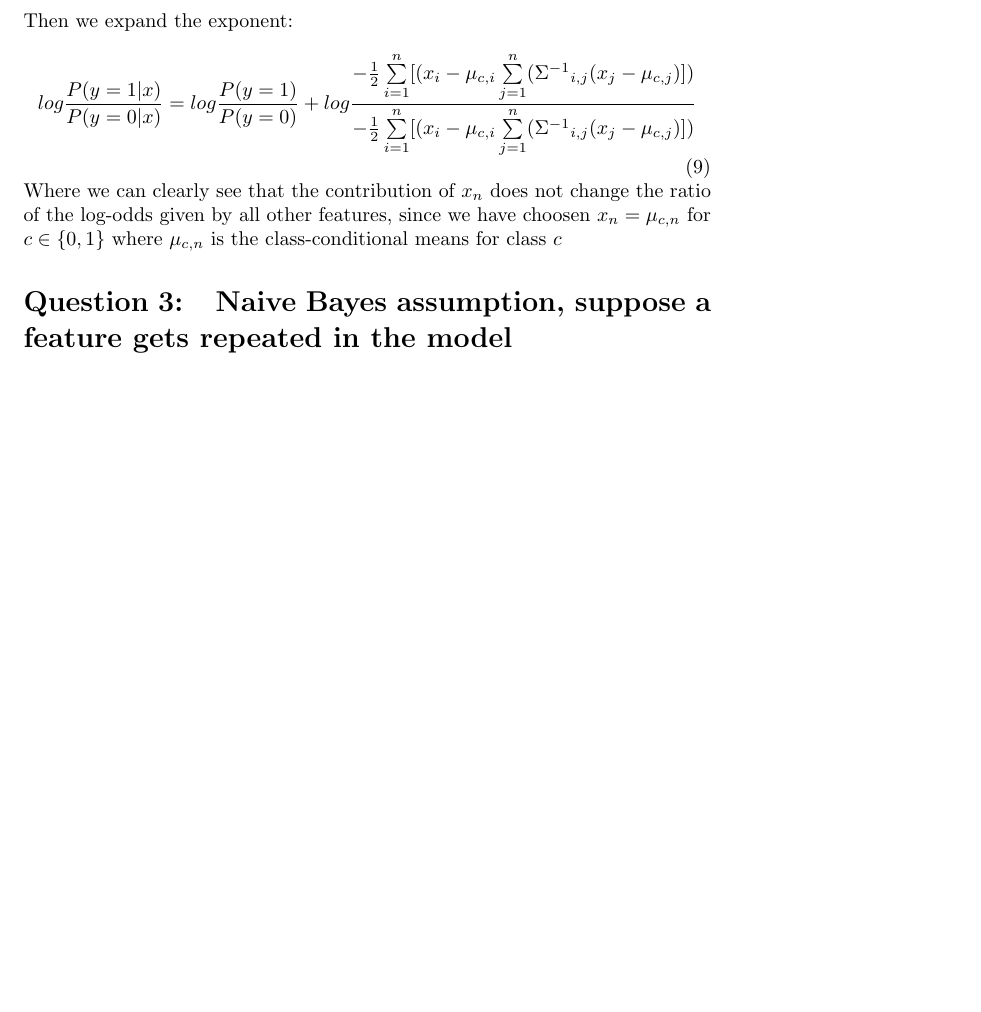
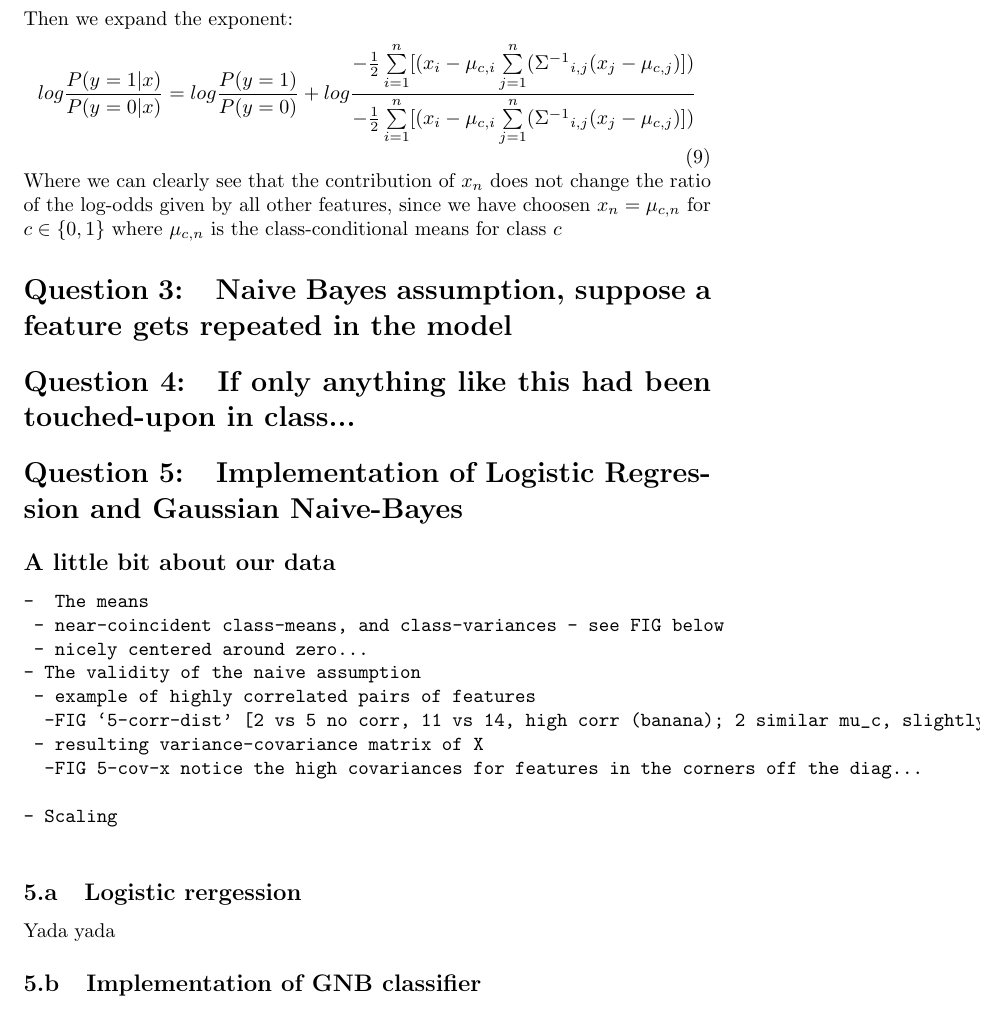
Before and after one commit to friketrike/6321_A2, a LaTeX document (6321_A2_40012304.ltx): part of page 7 of 7, cut so that both start at the same text, the shorter picture padded with empty space. Compiled offline with pdfLaTeX.

Commit message:
most everything for the write-up is in

```diff
--- a/6321_A2_40012304.ltx
+++ b/6321_A2_40012304.ltx
@@ -252,6 +252,31 @@ Where we can clearly see that the contribution of $x_n$ does not change the rati
 %------------------------------------------- Q 3 ----------------------------------------------------
 \section{Naive Bayes assumption, suppose a feature gets repeated in the model}
 
+%------------------------------------------ Q 4 ----------------------------------------------------
+\section{If only anything like this had been touched-upon in class...}
+
+%------------------------------------------ Q 4 ----------------------------------------------------
+\section{Implementation of Logistic Regression and Gaussian Naive-Bayes}
+\subsection*{A little bit about our data} % label something
+
+\begin{verbatim}
+-  The means
+	- near-coincident class-means, and class-variances - see FIG below
+	- nicely centered around zero...
+- The validity of the naive assumption
+	- example of highly correlated pairs of features
+		-FIG `5-corr-dist' [2 vs 5 no corr, 11 vs 14, high corr (banana); 2 similar mu_c, slightly diff sigma_c, 11. similar sigma_c, slightly differing mu_c]
+	- resulting variance-covariance matrix of X
+		-FIG 5-cov-x notice the high covariances for features in the corners off the diag...
+
+- Scaling
+
+\end{verbatim}
+
+\subsection{Logistic rergession}
+Yada yada
+
+\subsection{Implementation of GNB classifier}
 
 
 \end{document}
```
Also changed, not shown: 5-corr-dist.pdf (added), 5-cov-x.pdf (added), 5-gnb.pdf (added), 6321_A2_40012304.pdf, 3 other files.
